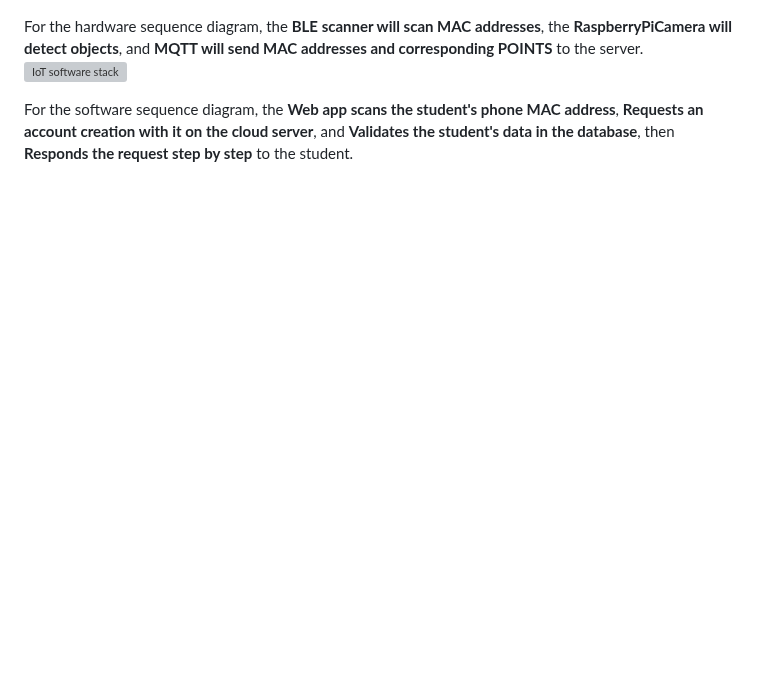
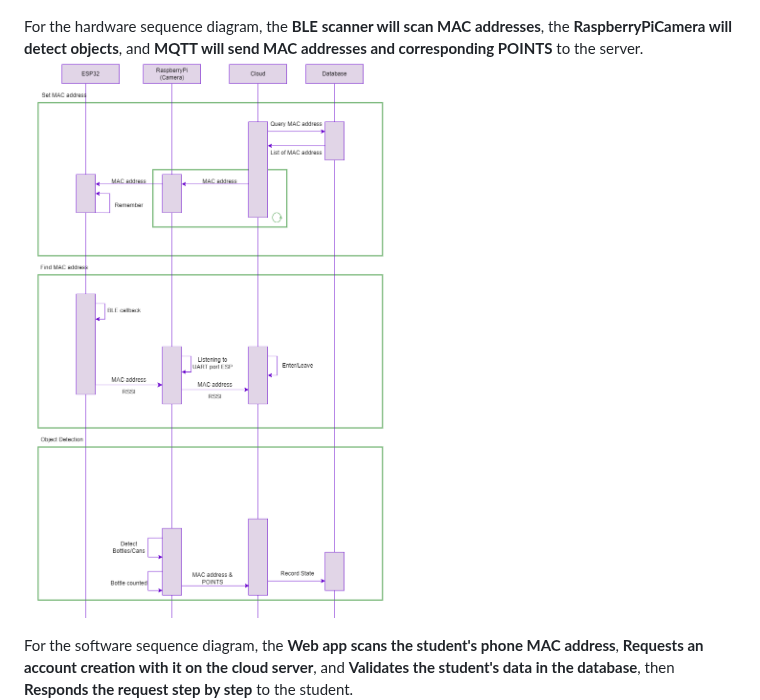
Before and after one commit to khinthandarkyaw98/AIoT_Group_1, a Markdown page: README.md, the part around the change. GitHub-like rendering; blank space fills up the shorter version; grey boxes are pictures that could not be loaded.

Commit message:
fixed path for hw_sequence_diagram.png

```diff
--- a/README.md
+++ b/README.md
@@ -46,7 +46,7 @@ Software system consists of three software stacks for **BLE scanner & RaspberryP
 ![IoT software stack](image/stack_diagram.png)
 
 For the hardware sequence diagram, the **BLE scanner will scan MAC addresses**, the **RaspberryPiCamera will detect objects**, and **MQTT will send MAC addresses and corresponding POINTS** to the server.
-![IoT software stack](image/hardware_Sequence_Diagram.jpg)
+![IoT software stack](image/hw_sequence_diagram.png)
 
 For the software sequence diagram, the **Web app scans the student's phone MAC address**, **Requests an account creation with it on the cloud server**, and **Validates the student's data in the database**, then **Responds the request step by step** to the student.
 ![IoT software stack](image/sw_sequence_diagram.png)
```
